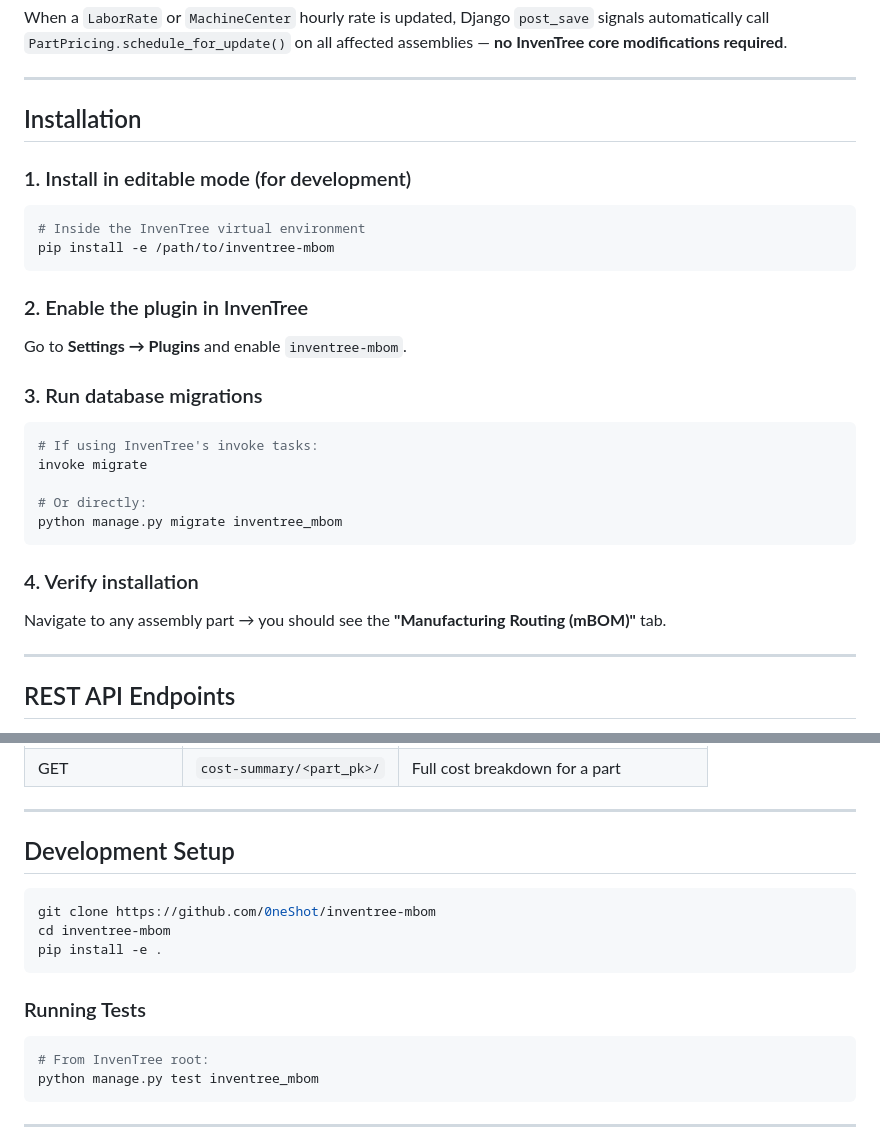
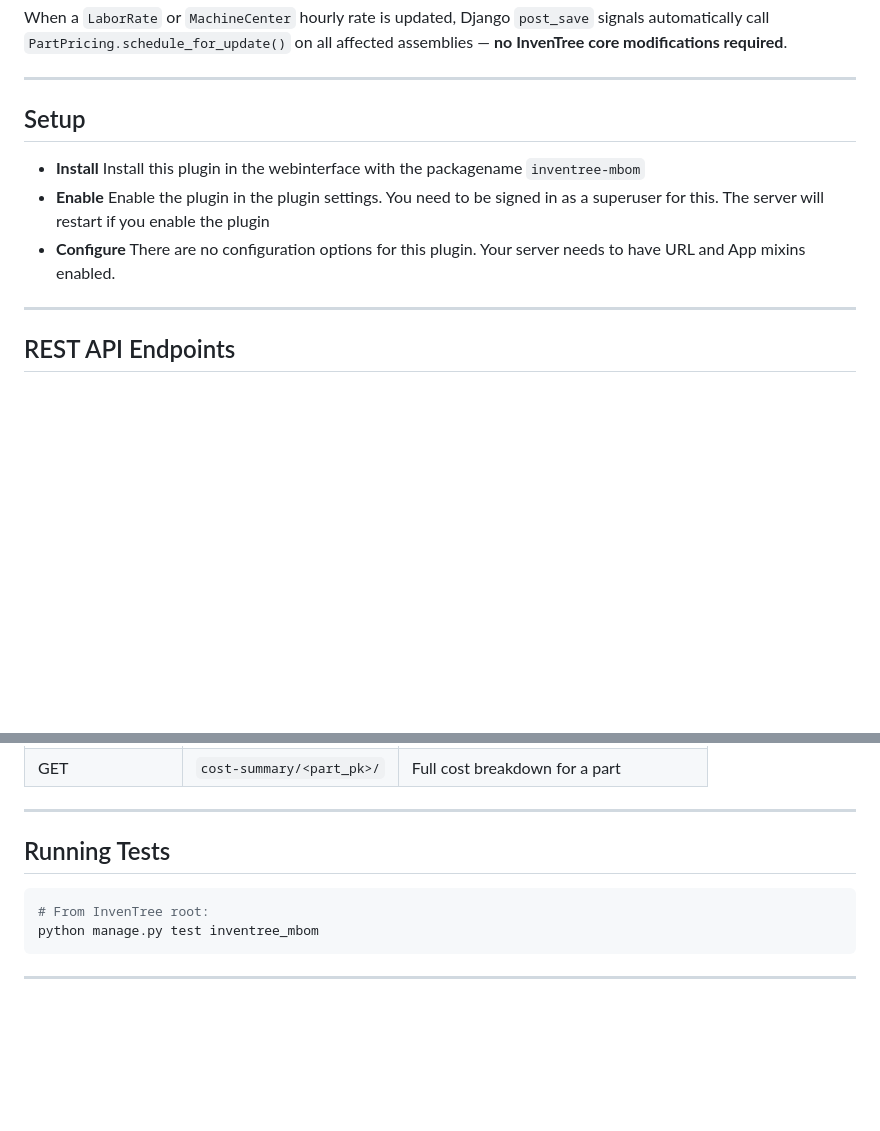
Before and after one commit to 0neShot/inventree-mbom, a Markdown page: README.md, 2 parts joined by grey strips. Drawn GitHub-style; blank space fills up the shorter version.

Commit message:
Docs: Simplify Setup section and remove dev installation paths

````diff
--- a/README.md
+++ b/README.md
@@ -60,32 +60,11 @@ When a `LaborRate` or `MachineCenter` hourly rate is updated, Django `post_save`
 
 ---
 
-## Installation
+## Setup
 
-### 1. Install in editable mode (for development)
-
-```bash
-# Inside the InvenTree virtual environment
-pip install -e /path/to/inventree-mbom
-```
-
-### 2. Enable the plugin in InvenTree
-
-Go to **Settings → Plugins** and enable `inventree-mbom`.
-
-### 3. Run database migrations
-
-```bash
-# If using InvenTree's invoke tasks:
-invoke migrate
-
-# Or directly:
-python manage.py migrate inventree_mbom
-```
-
-### 4. Verify installation
-
-Navigate to any assembly part → you should see the **"Manufacturing Routing (mBOM)"** tab.
+* **Install** Install this plugin in the webinterface with the packagename `inventree-mbom`
+* **Enable** Enable the plugin in the plugin settings. You need to be signed in as a superuser for this. The server will restart if you enable the plugin
+* **Configure** There are no configuration options for this plugin. Your server needs to have URL and App mixins enabled.
 
 ---
 
@@ -110,15 +89,7 @@ All endpoints are under `/plugin/inventree-mbom/`:
 
 ---
 
-## Development Setup
-
-```bash
-git clone https://github.com/0neShot/inventree-mbom
-cd inventree-mbom
-pip install -e .
-```
-
-### Running Tests
+## Running Tests
 
 ```bash
 # From InvenTree root:
````
